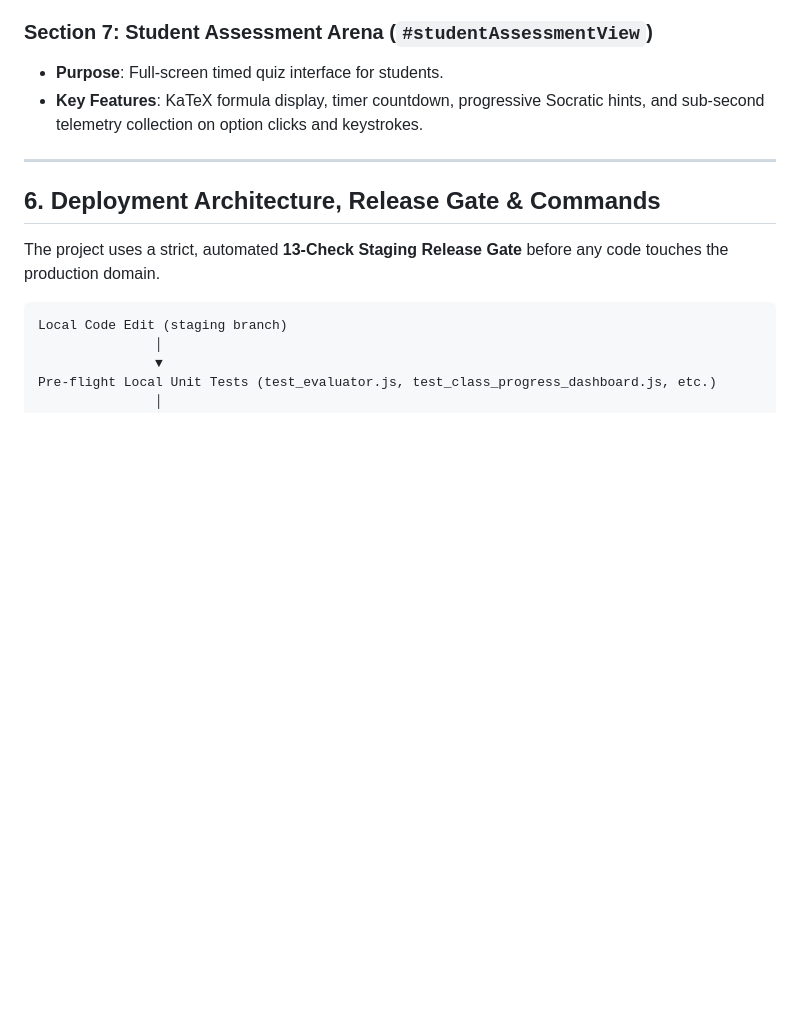
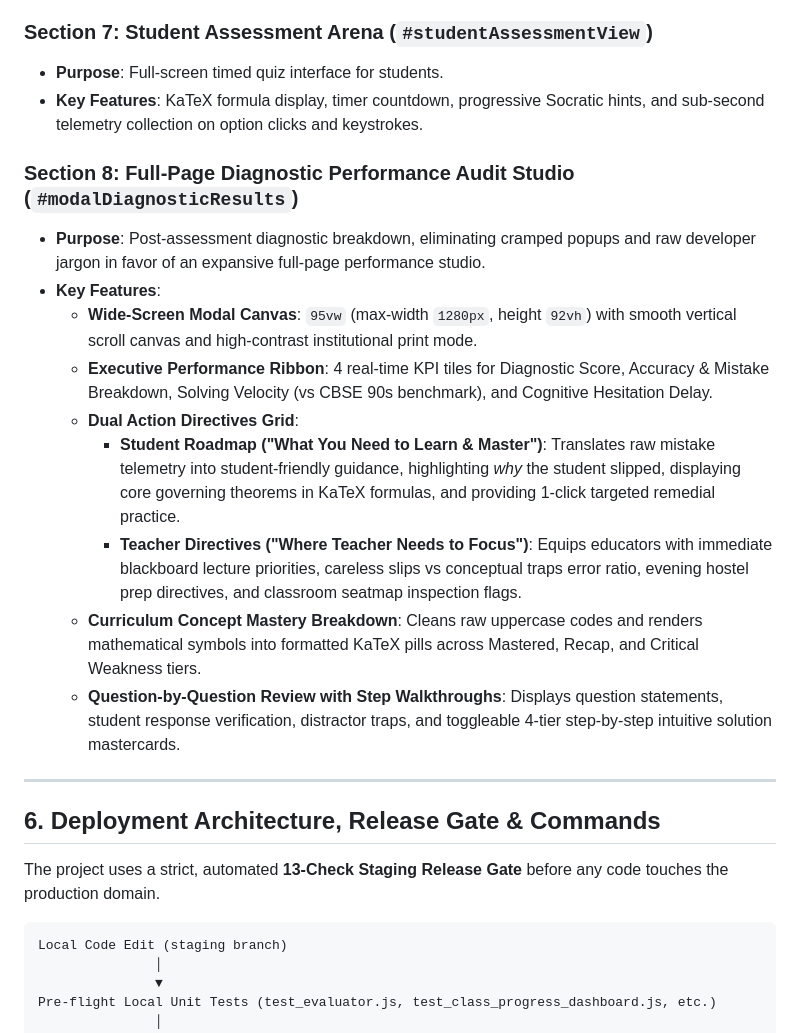
Before and after one commit to unisoleempower-blip/school_student_system-SSS-, a Markdown page: INTERN_ONBOARDING_GUIDE.md, the part around the change. GitHub-like rendering; blank space fills up the shorter version.

Commit message:
docs: document full-page diagnostic performance audit studio in onboarding guide

```diff
--- a/INTERN_ONBOARDING_GUIDE.md
+++ b/INTERN_ONBOARDING_GUIDE.md
@@ -435,7 +435,19 @@ The frontend is organized as a Single Page Application (SPA) with seamless tab s
 * **Purpose**: Full-screen timed quiz interface for students.
 * **Key Features**: KaTeX formula display, timer countdown, progressive Socratic hints, and sub-second telemetry collection on option clicks and keystrokes.
 
+### Section 8: Full-Page Diagnostic Performance Audit Studio (`#modalDiagnosticResults`)
+* **Purpose**: Post-assessment diagnostic breakdown, eliminating cramped popups and raw developer jargon in favor of an expansive full-page performance studio.
+* **Key Features**:
+  * **Wide-Screen Modal Canvas**: `95vw` (max-width `1280px`, height `92vh`) with smooth vertical scroll canvas and high-contrast institutional print mode.
+  * **Executive Performance Ribbon**: 4 real-time KPI tiles for Diagnostic Score, Accuracy & Mistake Breakdown, Solving Velocity (vs CBSE 90s benchmark), and Cognitive Hesitation Delay.
+  * **Dual Action Directives Grid**:
+    * **Student Roadmap ("What You Need to Learn & Master")**: Translates raw mistake telemetry into student-friendly guidance, highlighting *why* the student slipped, displaying core governing theorems in KaTeX formulas, and providing 1-click targeted remedial practice.
+    * **Teacher Directives ("Where Teacher Needs to Focus")**: Equips educators with immediate blackboard lecture priorities, careless slips vs conceptual traps error ratio, evening hostel prep directives, and classroom seatmap inspection flags.
+  * **Curriculum Concept Mastery Breakdown**: Cleans raw uppercase codes and renders mathematical symbols into formatted KaTeX pills across Mastered, Recap, and Critical Weakness tiers.
+  * **Question-by-Question Review with Step Walkthroughs**: Displays question statements, student response verification, distractor traps, and toggleable 4-tier step-by-step intuitive solution mastercards.
+
 ---
+
 
 ## 6. Deployment Architecture, Release Gate & Commands
 
```
